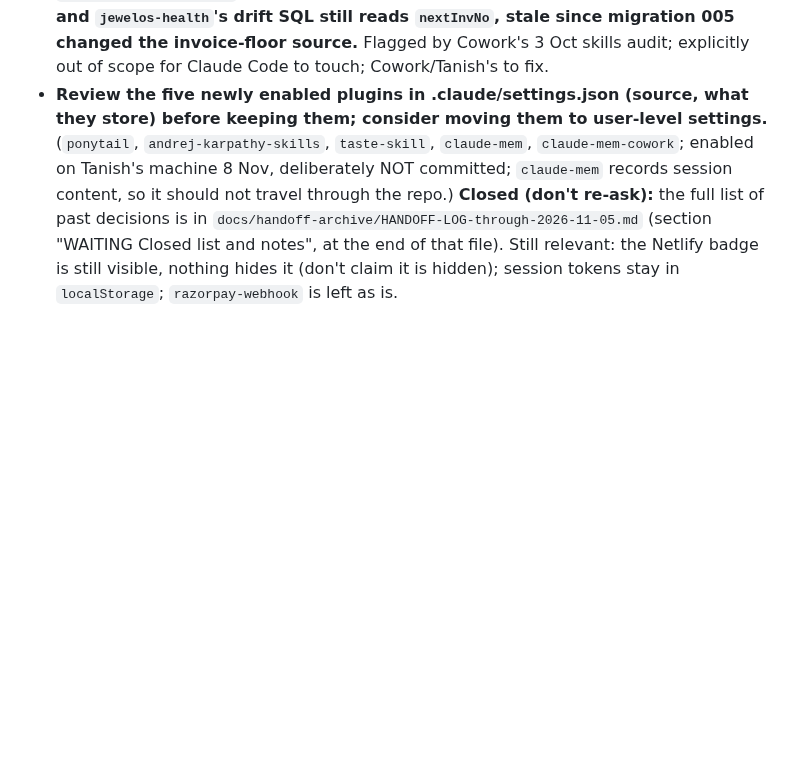
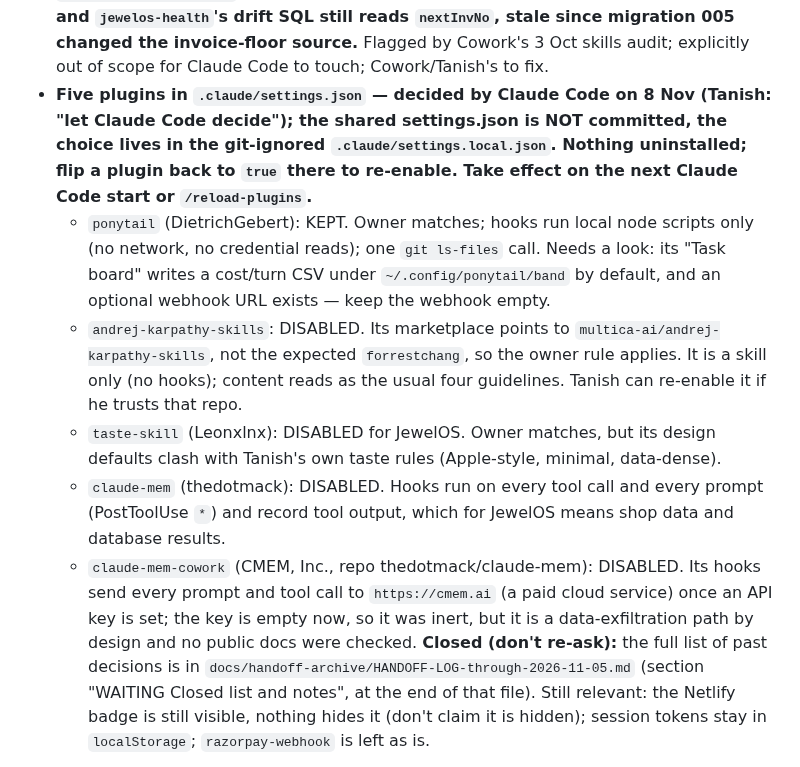
Before and after one commit to txnishh24/JewelOs, a Markdown page: HANDOFF.md, the part around one of its changes. Drawn GitHub-style; blank space fills up the shorter version.

Commit message:
HANDOFF 188th entry: plugin decisions (ponytail kept, four disabled locally)
Co-Authored-By: Claude Sonnet 5.5 <noreply@anthropic.com>

```diff
--- a/HANDOFF.md
+++ b/HANDOFF.md
@@ -57,7 +57,12 @@ Neither Claude can decide these. Don't re-litigate them each session; just surfa
   (Cowork's own account skills) write to the paused Office, and `jewelos-health`'s drift SQL still
   reads `nextInvNo`, stale since migration 005 changed the invoice-floor source.** Flagged by Cowork's
   3 Oct skills audit; explicitly out of scope for Claude Code to touch; Cowork/Tanish's to fix.
-- **Review the five newly enabled plugins in .claude/settings.json (source, what they store) before keeping them; consider moving them to user-level settings.** (`ponytail`, `andrej-karpathy-skills`, `taste-skill`, `claude-mem`, `claude-mem-cowork`; enabled on Tanish's machine 8 Nov, deliberately NOT committed; `claude-mem` records session content, so it should not travel through the repo.)
+- **Five plugins in `.claude/settings.json` — decided by Claude Code on 8 Nov (Tanish: "let Claude Code decide"); the shared settings.json is NOT committed, the choice lives in the git-ignored `.claude/settings.local.json`. Nothing uninstalled; flip a plugin back to `true` there to re-enable. Take effect on the next Claude Code start or `/reload-plugins`.**
+  - `ponytail` (DietrichGebert): KEPT. Owner matches; hooks run local node scripts only (no network, no credential reads); one `git ls-files` call. Needs a look: its "Task board" writes a cost/turn CSV under `~/.config/ponytail/band` by default, and an optional webhook URL exists — keep the webhook empty.
+  - `andrej-karpathy-skills`: DISABLED. Its marketplace points to `multica-ai/andrej-karpathy-skills`, not the expected `forrestchang`, so the owner rule applies. It is a skill only (no hooks); content reads as the usual four guidelines. Tanish can re-enable it if he trusts that repo.
+  - `taste-skill` (Leonxlnx): DISABLED for JewelOS. Owner matches, but its design defaults clash with Tanish's own taste rules (Apple-style, minimal, data-dense).
+  - `claude-mem` (thedotmack): DISABLED. Hooks run on every tool call and every prompt (PostToolUse `*`) and record tool output, which for JewelOS means shop data and database results.
+  - `claude-mem-cowork` (CMEM, Inc., repo thedotmack/claude-mem): DISABLED. Its hooks send every prompt and tool call to `https://cmem.ai` (a paid cloud service) once an API key is set; the key is empty now, so it was inert, but it is a data-exfiltration path by design and no public docs were checked.
 **Closed (don't re-ask):** the full list of past decisions is in `docs/handoff-archive/HANDOFF-LOG-through-2026-11-05.md` (section "WAITING Closed list and notes", at the end of that file). Still relevant: the Netlify badge is still visible, nothing hides it (don't claim it is hidden); session tokens stay in `localStorage`; `razorpay-webhook` is left as is.
 
 **Closed 9 Sep — billing.** Not free: JewelOS is a **paid monthly subscription, collected
```
Also changed, not shown: other parts of HANDOFF.md (+18 -0 lines).
